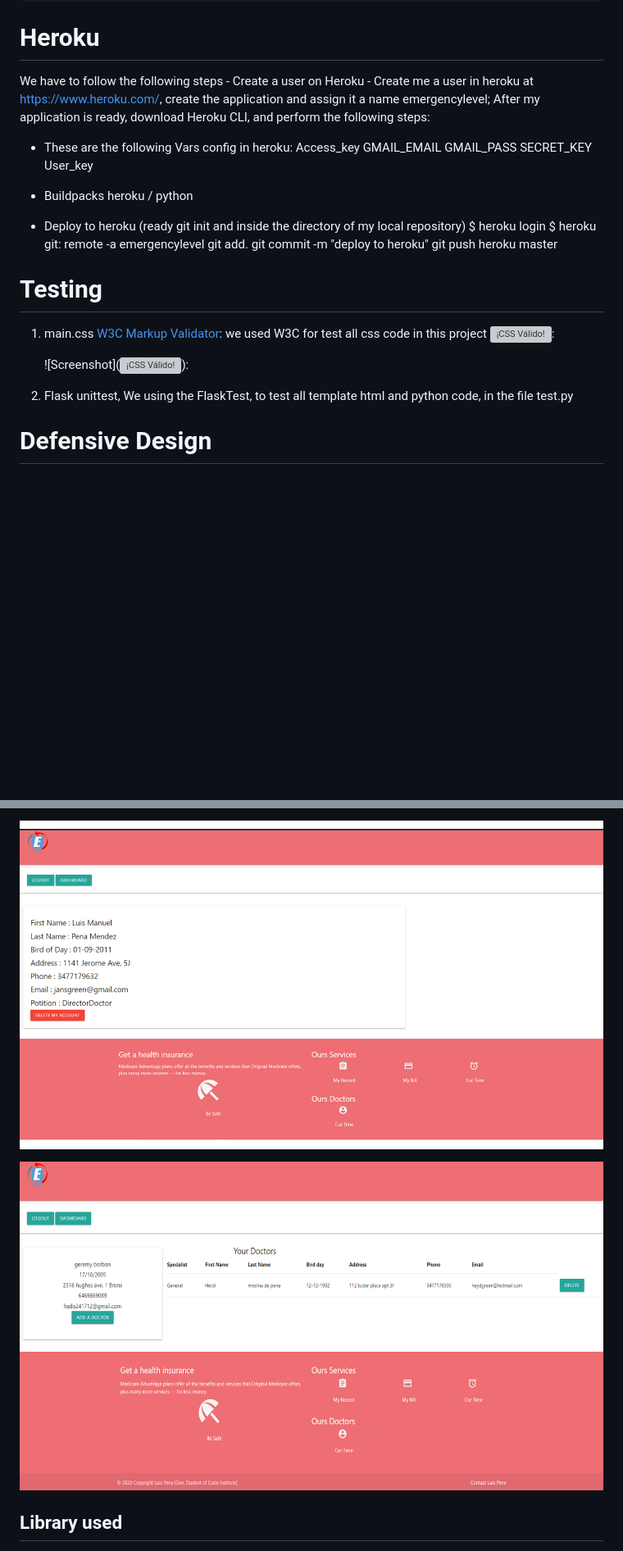
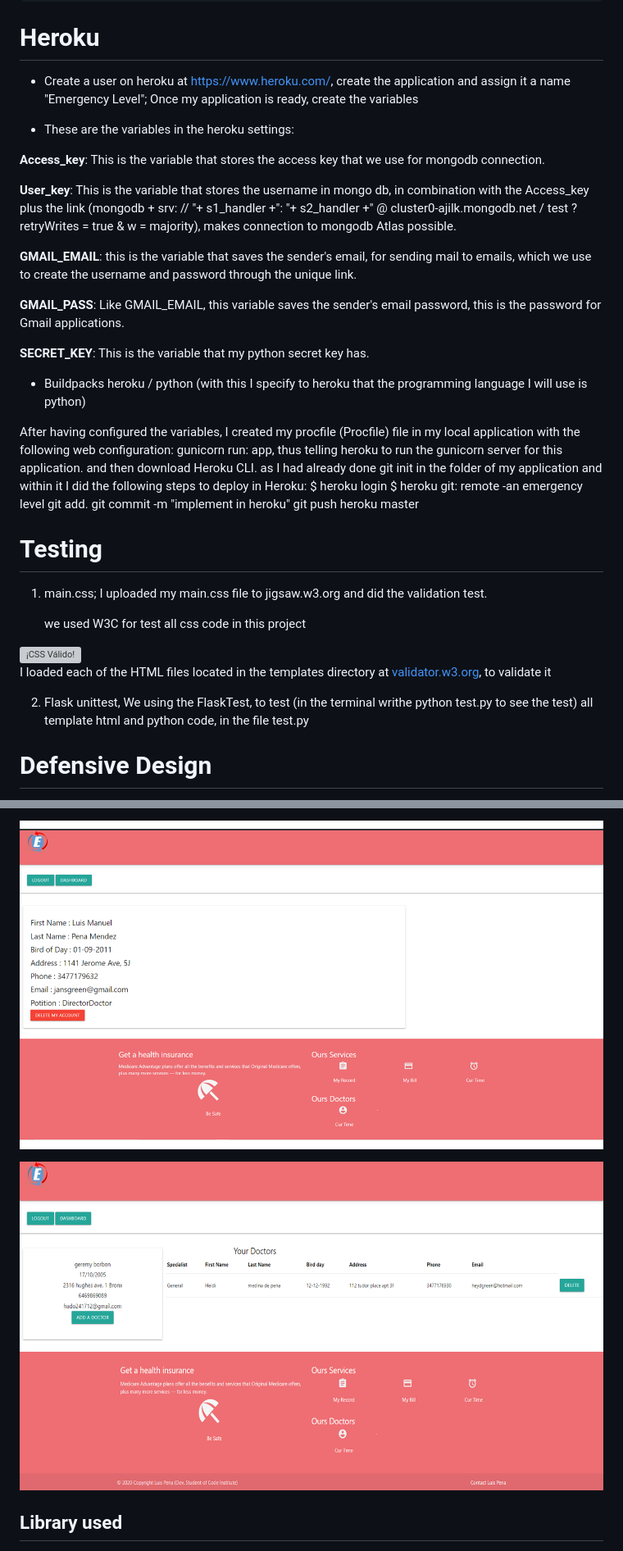
Before and after one commit to jansgreen/emergencylevel, a Markdown page: README.md, 2 parts joined by grey strips. Shown at 82% size. Drawn GitHub-style; blank space fills up the shorter version; grey boxes are pictures that could not be loaded.

Commit message:
touching readme.md

```diff
--- a/README.md
+++ b/README.md
@@ -54,38 +54,46 @@
         - Institutional values
 
 # Heroku
-We have to follow the following steps
-    - Create a user on Heroku
-    - Create me a user in heroku at https://www.heroku.com/, create the application and assign it a name emergencylevel; After my application is ready, download Heroku CLI, and perform the following steps:
-* These are the following Vars config in heroku:
-    Access_key
-    GMAIL_EMAIL
-    GMAIL_PASS
-    SECRET_KEY
-    User_key
+- Create a user on heroku at https://www.heroku.com/, create the application and assign it a name "Emergency Level"; Once my application is ready, create the variables
+* These are the variables in the heroku settings:
+
+**Access_key**: This is the variable that stores the access key that we use for mongodb connection.
+
+**User_key**: This is the variable that stores the username in mongo db, in combination with the Access_key plus the link (mongodb + srv: // "+ s1_handler +": "+ s2_handler +" @ cluster0-ajilk.mongodb.net / test ? retryWrites = true & w = majority), makes connection to mongodb Atlas possible.
+
+**GMAIL_EMAIL**: this is the variable that saves the sender's email, for sending mail to emails, which we use to create the username and password through the unique link.
+
+**GMAIL_PASS**: Like GMAIL_EMAIL, this variable saves the sender's email password, this is the password for Gmail applications.
+
+**SECRET_KEY**: This is the variable that my python secret key has.
+
 * Buildpacks
-heroku / python
+heroku / python (with this I specify to heroku that the programming language I will use is python)
 
-* Deploy to heroku
-    (ready git init and inside the directory of my local repository)
-    $ heroku login
-    $ heroku git: remote -a emergencylevel
-    git add.
-    git commit -m "deploy to heroku"
-    git push heroku master
+After having configured the variables, I created my procfile (Procfile) file in my local application with the following web configuration: gunicorn run: app, thus telling heroku to run the gunicorn server for this application. and then download Heroku CLI.
+as I had already done git init in the folder of my application and within it I did the following steps to deploy in Heroku:
+      $ heroku login
+      $ heroku git: remote -an emergency level
+      git add.
+      git commit -m "implement in heroku"
+      git push heroku master
 
 
 
 # Testing
-1. main.css
-    [W3C Markup Validator](http://jigsaw.w3.org/css-validator/check/referer): we used W3C for test all css code in this project
-     ![¡CSS Válido!](http://jigsaw.w3.org/css-validator/check/referer):
+1. main.css; I uploaded my main.css file to jigsaw.w3.org and did the validation test.
 
-    ![Screenshot](<img style="border:0;width:88px;height:31px"
-                src="http://jigsaw.w3.org/css-validator/images/vcss"
-                alt="¡CSS Válido!" />):
+    <p>we used W3C for test all css code in this project
+<a href="http://jigsaw.w3.org/css-validator/check/referer">
+    <img style="border:0;width:88px;height:31px"
+        src="http://jigsaw.w3.org/css-validator/images/vcss-blue"
+        alt="¡CSS Válido!" />
+    </a>
+</p>
 
-2. Flask unittest, We using the FlaskTest, to test all template html and python code, in the file test.py
+I loaded each of the HTML files located in the templates directory at [validator.w3.org](https://validator.w3.org/#validate_by_upload), to validate it
+
+2. Flask unittest, We using the FlaskTest, to test (in the terminal writhe python test.py to see the test) all template html and python code, in the file test.py
 
 # Defensive Design
   Flask-Toastr: shows a message to the user, accessible to the categories of flask, Error, info, warning and success
@@ -116,7 +124,7 @@ it is posible in MyDoctor option, clic in Add a Doctor and select a Doctor optio
 
-![Screenshot](deleteCRUD2.png)
+![Screenshot](readmeImg/deleteCRUD2.png)
 
-![Screenshot](deleteCRUD.png)
+![Screenshot](readmeImg/deleteCRUD.png)
 
 
 
```
Also changed, not shown: other parts of README.md (+7 -7 lines), readmeImg/createCRUD.png (renamed from createCRUD.png), readmeImg/deleteCRUD.png (renamed from deleteCRUD.png), readmeImg/deleteCRUD2.png (renamed from deleteCRUD2.png), readmeImg/readCRUD.png (renamed from readCRUD.png), readmeImg/updateCRUD.png (renamed from updateCRUD.png), 3 other files.
